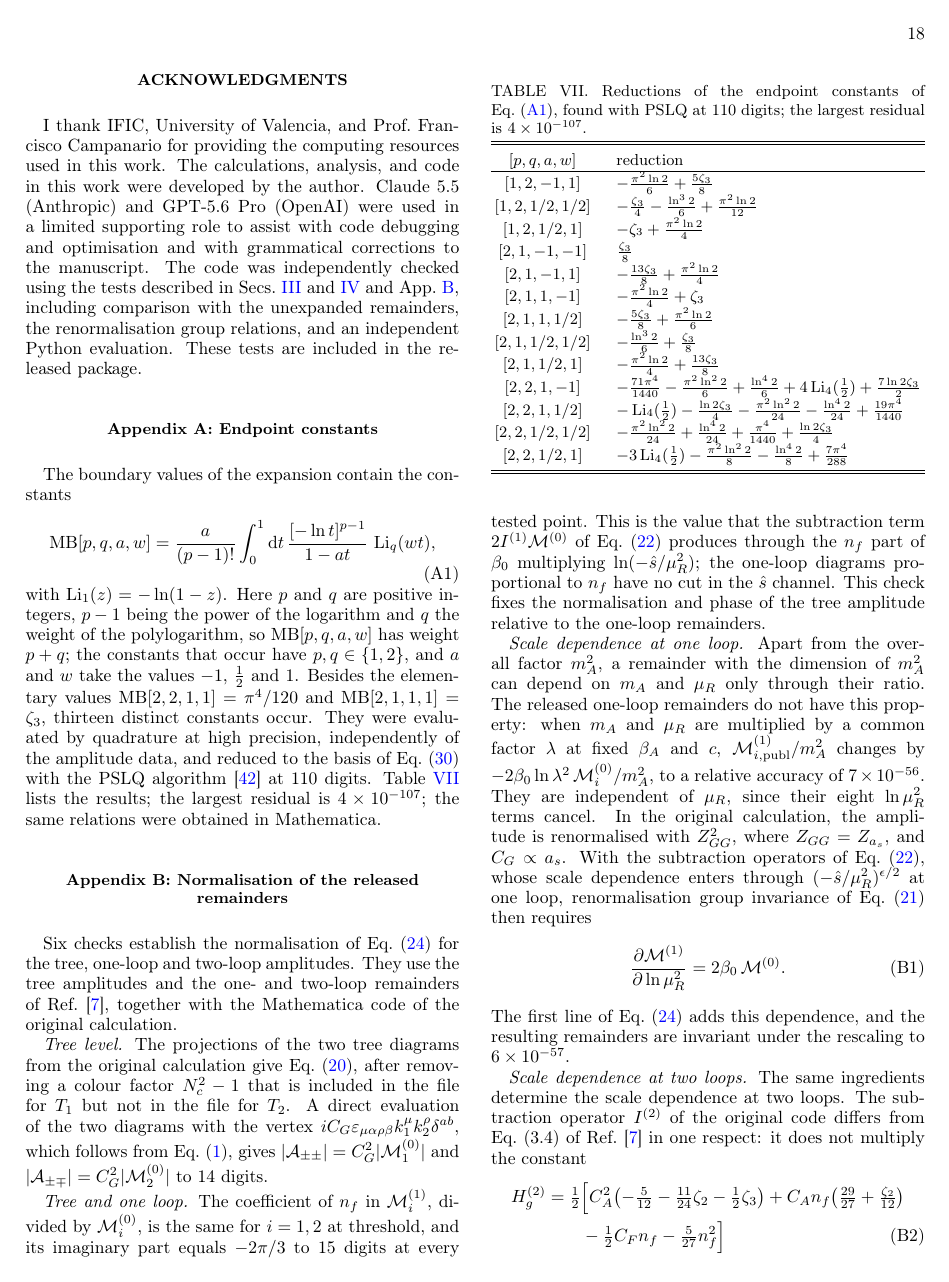
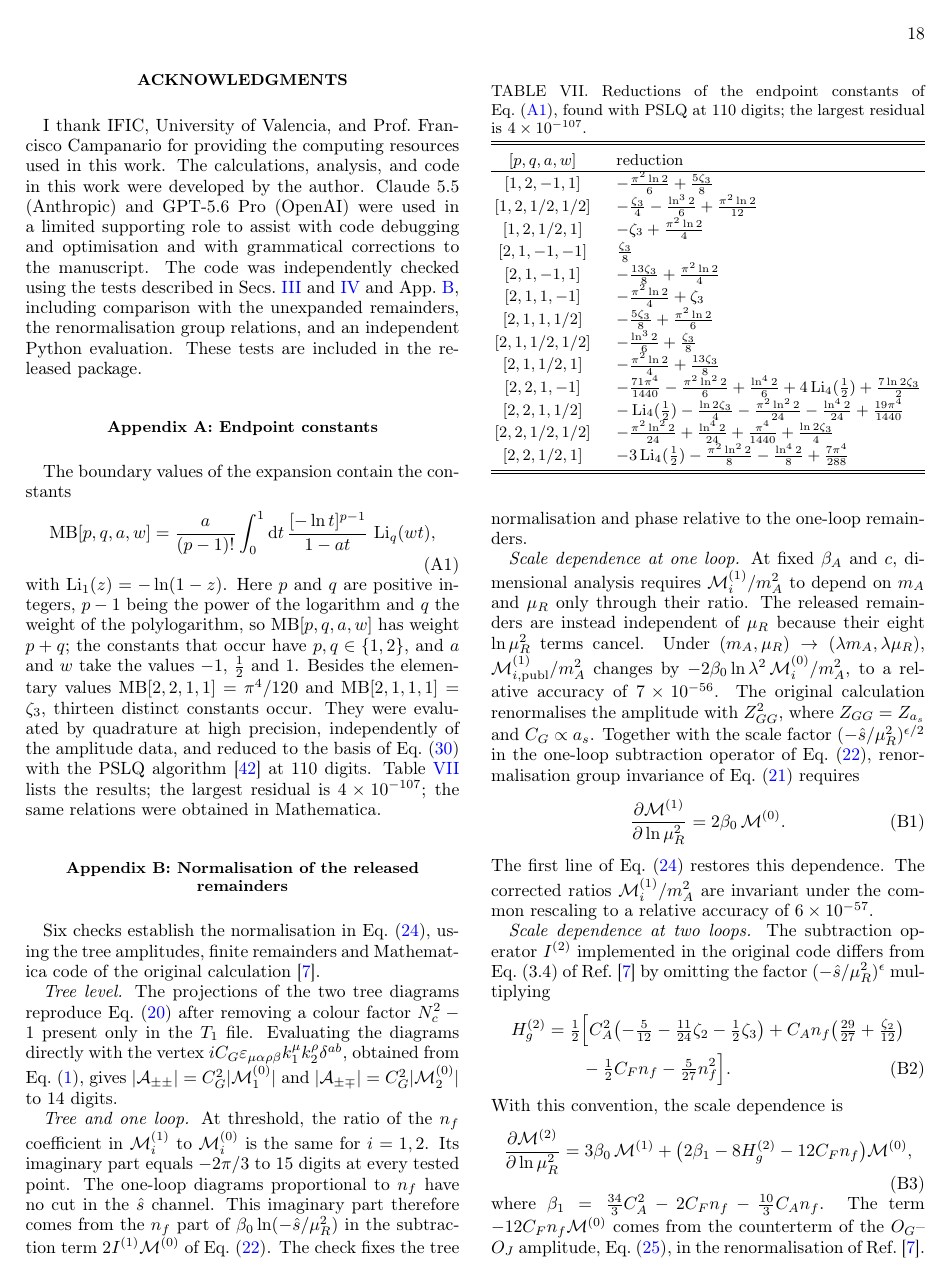
Before and after one commit to abhattacharya1992/ggAA-threshold, a LaTeX paper (manuscript/main.tex, which reads manuscript/sections/app_normalization.tex): page 18 of 22 before the commit and page 18 of 21 after it. The pictures show the PDF file manuscript/main.pdf that the author committed with the source.

Commit message:
what you changed

```diff
--- a/manuscript/sections/app_normalization.tex
+++ b/manuscript/sections/app_normalization.tex
@@ -1,33 +1,85 @@
 \section{Normalisation of the released remainders}
 \label{app:normalization}
 
-Six checks establish the normalisation of Eq.~\eqref{eq:normalisation} for the tree, one-loop and two-loop amplitudes. They use the tree amplitudes and the one- and two-loop remainders of Ref.~\cite{Bhattacharya:2019bmd}, together with the Mathematica code of the original calculation.
+Six checks establish the normalisation in Eq.~\eqref{eq:normalisation},
+using the tree amplitudes, finite remainders and Mathematica code of
+the original calculation~\cite{Bhattacharya:2019bmd}.
 
-\emph{Tree level.} The projections of the two tree diagrams from the original calculation give Eq.~\eqref{eq:born}, after removing a colour factor $\Nc^2-1$ that is included in the file for $T_1$ but not in the file for $T_2$. A direct evaluation of the two diagrams with the vertex $iC_G\varepsilon_{\mu\alpha\rho\beta}k_1^\mu k_2^\rho\delta^{ab}$, which follows from Eq.~\eqref{eq:EL}, gives $|\mathcal A_{\pm\pm}|=C_G^2|\mathcal M_1^{(0)}|$ and $|\mathcal A_{\pm\mp}|=C_G^2|\mathcal M_2^{(0)}|$ to \FeynmanDigits{} digits.
+\emph{Tree level.}
+The projections of the two tree diagrams reproduce Eq.~\eqref{eq:born}
+after removing a colour factor $\Nc^2-1$ present only in the $T_1$ file.
+Evaluating the diagrams directly with the vertex
+$iC_G\varepsilon_{\mu\alpha\rho\beta}k_1^\mu k_2^\rho\delta^{ab}$,
+obtained from Eq.~\eqref{eq:EL}, gives
+$|\mathcal A_{\pm\pm}|=C_G^2|\mathcal M_1^{(0)}|$ and
+$|\mathcal A_{\pm\mp}|=C_G^2|\mathcal M_2^{(0)}|$
+to \FeynmanDigits{} digits.
 
-\emph{Tree and one loop.} The coefficient of $\nf$ in $\mathcal M_i^{(1)}$, divided by $\mathcal M_i^{(0)}$, is the same for $i=1,2$ at threshold, and its imaginary part equals $-2\pi/3$ to \CataniImagDigits{} digits at every tested point. This is the value that the subtraction term $2I^{(1)}\mathcal M^{(0)}$ of Eq.~\eqref{eq:catani} produces through the $\nf$ part of $\beta_0$ multiplying $\ln(-\hat s/\muR^2)$; the one-loop diagrams proportional to $\nf$ have no cut in the $\hat s$ channel. This check fixes the normalisation and phase of the tree amplitude relative to the one-loop remainders.
+\emph{Tree and one loop.}
+At threshold, the ratio of the $\nf$ coefficient in
+$\mathcal M_i^{(1)}$ to $\mathcal M_i^{(0)}$ is the same for $i=1,2$.
+Its imaginary part equals $-2\pi/3$ to \CataniImagDigits{} digits
+at every tested point.
+The one-loop diagrams proportional to $\nf$ have no cut in the
+$\hat s$ channel. This imaginary part therefore comes from the
+$\nf$ part of $\beta_0\ln(-\hat s/\muR^2)$ in the subtraction term
+$2I^{(1)}\mathcal M^{(0)}$ of Eq.~\eqref{eq:catani}.
+The check fixes the tree normalisation and phase relative to the
+one-loop remainders.
 
-\emph{Scale dependence at one loop.} Apart from the overall factor $\mA^2$, a remainder with the dimension of $\mA^2$ can depend on $\mA$ and $\muR$ only through their ratio. The released one-loop remainders do not have this property: when $\mA$ and $\muR$ are multiplied by a common factor $\lambda$ at fixed $\bA$ and $c$, $\mathcal M_{i,\mathrm{publ}}^{(1)}/\mA^2$ changes by $-2\beta_0\ln\lambda^2\,\mathcal M_i^{(0)}/\mA^2$, to a relative accuracy of \ScalingRawDev. They are independent of $\muR$, since their eight $\ln\muR^2$ terms cancel. In the original calculation, the amplitude is renormalised with $Z_{GG}^2$, where $Z_{GG}=Z_{a_s}$, and $C_G\propto\as$. With the subtraction operators of Eq.~\eqref{eq:catani}, whose scale dependence enters through $(-\hat s/\muR^2)^{\epsilon/2}$ at one loop, renormalisation group invariance of Eq.~\eqref{eq:perturbative-expansion} then requires
+\emph{Scale dependence at one loop.}
+At fixed $\bA$ and $c$, dimensional analysis requires
+$\mathcal M_i^{(1)}/\mA^2$ to depend on $\mA$ and $\muR$ only
+through their ratio.
+The released remainders are instead independent of $\muR$ because
+their eight $\ln\muR^2$ terms cancel.
+Under $(\mA,\muR)\to(\lambda\mA,\lambda\muR)$,
+$\mathcal M_{i,\mathrm{publ}}^{(1)}/\mA^2$ changes by
+$-2\beta_0\ln\lambda^2\,\mathcal M_i^{(0)}/\mA^2$,
+to a relative accuracy of \ScalingRawDev{}.
+The original calculation renormalises the amplitude with $Z_{GG}^2$,
+where $Z_{GG}=Z_{a_s}$ and $C_G\propto\as$.
+Together with the scale factor
+$(-\hat s/\muR^2)^{\epsilon/2}$ in the one-loop subtraction operator
+of Eq.~\eqref{eq:catani}, renormalisation group invariance of
+Eq.~\eqref{eq:perturbative-expansion} requires
 \begin{equation}
- \frac{\partial\mathcal M^{(1)}}{\partial\ln\muR^2}=2\beta_0\,\mathcal M^{(0)} .
+ \frac{\partial\mathcal M^{(1)}}{\partial\ln\muR^2}
+ =2\beta_0\,\mathcal M^{(0)} .
  \label{eq:rg-one}
 \end{equation}
-The first line of Eq.~\eqref{eq:normalisation} adds this dependence, and the resulting remainders are invariant under the rescaling to \ScalingFixedDev.
+The first line of Eq.~\eqref{eq:normalisation} restores this dependence.
+The corrected ratios $\mathcal M_i^{(1)}/\mA^2$ are invariant under
+the common rescaling to a relative accuracy of \ScalingFixedDev{}.
 
 \input{sections/app_floats.tex}
 
-\emph{Scale dependence at two loops.} The same ingredients determine the scale dependence at two loops. The subtraction operator $I^{(2)}$ of the original code differs from Eq.~(3.4) of Ref.~\cite{Bhattacharya:2019bmd} in one respect: it does not multiply the constant
+\emph{Scale dependence at two loops.}
+The subtraction operator $I^{(2)}$ implemented in the original code
+differs from Eq.~(3.4) of Ref.~\cite{Bhattacharya:2019bmd}
+by omitting the factor $(-\hat s/\muR^2)^\epsilon$ multiplying
 \begin{align}
- H_g^{(2)}&=\tfrac12\Bigl[C_A^2\bigl(-\tfrac{5}{12}-\tfrac{11}{24}\zeta_2-\tfrac12\zeta_3\bigr)+C_A\nf\bigl(\tfrac{29}{27}+\tfrac{\zeta_2}{12}\bigr)
+ H_g^{(2)}
+ &=\tfrac12\Bigl[
+ C_A^2\bigl(-\tfrac{5}{12}-\tfrac{11}{24}\zeta_2-\tfrac12\zeta_3\bigr)
+ +C_A\nf\bigl(\tfrac{29}{27}+\tfrac{\zeta_2}{12}\bigr)
  \nonumber\\
- &\qquad-\tfrac12C_F\nf-\tfrac{5}{27}\nf^2\Bigr]
+ &\qquad-\tfrac12C_F\nf-\tfrac{5}{27}\nf^2\Bigr].
  \label{eq:H2}
 \end{align}
-by $(-\hat s/\muR^2)^{\epsilon}$. With this operator, one finds
+With this convention, the scale dependence is
 \begin{equation}
- \frac{\partial\Mfull{}}{\partial\ln\muR^2}=3\beta_0\,\mathcal M^{(1)}+\bigl(2\beta_1-8H_g^{(2)}-12C_F\nf\bigr)\mathcal M^{(0)},
+ \frac{\partial\Mfull{}}{\partial\ln\muR^2}
+ =3\beta_0\,\mathcal M^{(1)}
+ +\bigl(2\beta_1-8H_g^{(2)}-12C_F\nf\bigr)\mathcal M^{(0)},
  \label{eq:rg-two}
 \end{equation}
-where $\beta_1=\tfrac{34}{3}C_A^2-2C_F\nf-\tfrac{10}{3}C_A\nf$. The last term comes from the counterterm of the $O_G$--$O_J$ amplitude, Eq.~\eqref{eq:gj-proportional}, in the renormalisation of Ref.~\cite{Bhattacharya:2019bmd}. We fitted $\partial\Mfull{}/\partial\ln\muR^2=a\,\beta_0\mathcal M^{(1)}+b\,\mathcal M^{(0)}$ to the series at two kinematic points, for $(\Nc,\nf,\mA)=$ \RGSets. With both lines of Eq.~\eqref{eq:normalisation}, the fit gives $a=\RGCoefficient$ to \RGaDev{}, and $b$ agrees with Eq.~\eqref{eq:rg-two} to \RGbDev, the accuracy of the series at these velocities. The second derivative equals $6\beta_0^2\mathcal M^{(0)}$, the value implied by Eqs.~\eqref{eq:rg-one} and \eqref{eq:rg-two}, to \RGSecondDev. Without the division by \FileFactor{}, the fit gives $a=\RGCoefficientPublished$. Without the scale term of the one-loop remainders, $b$ differs from Eq.~\eqref{eq:rg-two} by $6\beta_0^2\ln(\mA^2/\mathrm{GeV}^2)$. The agreement therefore also fixes the reference scale of the released one-loop remainders at $\muR=1$~GeV.
+where
+$\beta_1=\tfrac{34}{3}C_A^2-2C_F\nf-\tfrac{10}{3}C_A\nf$.
+The term $-12C_F\nf\mathcal M^{(0)}$ comes from the counterterm
+of the $O_G$--$O_J$ amplitude, Eq.~\eqref{eq:gj-proportional},
+in the renormalisation of Ref.~\cite{Bhattacharya:2019bmd}.
 
-\emph{Origin of the factor \FileFactor.} The code of the original calculation documents this factor~\cite{Bhattacharya:2019bmd}. The two-loop renormalisation step multiplies the $O_G$--$O_G$ amplitude by $\FileFactor=\FileFactorRoot^2$, including the tree and one-loop amplitudes that enter the infrared subtraction, whereas the one-loop step does not. The pole cancellation of Ref.~\cite{Bhattacharya:2019bmd} is unaffected, since all terms of the two-loop subtraction carry the same factor. The code and data released with this article use the normalisation of Eq.~\eqref{eq:normalisation}.
+We fitted
+$\partial\Mfull{}/\partial\ln\muR^2
+=a\,\beta_0\mathcal M^{(1)}+b\,\mathcal M^{(0)}$
@@ -33,0 +93,6 @@ where $\beta_1=\tfrac{34}{3}C_A^2-2C_F\nf-\tfrac{10}{3}C_A\nf$. The last term co
+as implied by Eqs.~\eqref{eq:rg-one} and \eqref{eq:rg-two},
+to \RGSecondDev{}.
+Without division by \FileFactor{}, the fit gives
+$a=\RGCoefficientPublished$.
+Without the one-loop scale term, $b$ differs from
+Eq.~\eqref{eq:rg-two} by
@@ -34 +102,3 @@ where $\beta_1=\tfrac{34}{3}C_A^2-2C_F\nf-\tfrac{10}{3}C_A\nf$. The last term co
 
+\emph{Origin of the factor \FileFactor{}.}
+The original code multiplies the $O_G$--$O_G$ amplitude by
@@ -35 +108,5 @@ where $\beta_1=\tfrac{34}{3}C_A^2-2C_F\nf-\tfrac{10}{3}C_A\nf$. The last term co
+The pole cancellation of Ref.~\cite{Bhattacharya:2019bmd} is unaffected
+because all terms of the two-loop subtraction carry the same factor.
+The accompanying code and data use the normalisation of
+Eq.~\eqref{eq:normalisation}.
 
@@ -53 +113,2 @@ normalisation of this counterterm is fixed by the cancellation of the
-$C_F\nf$ single pole, and a June 2019 record of the original calculation
+\emph{The original output.}
+The Mathematica output of the original calculation confirms both
@@ -56,0 +120,4 @@ are released with this article.
+$\muR=1$~GeV.
+
+An earlier two-loop renormalisation run, without the factor
+\FileFactor{} and with the $O_J$ contribution switched off,
@@ -56,0 +131,2 @@ are released with this article.
+The earlier run is not an alternative result.
+Its renormalisation constant exceeds $Z_{GG}^2=Z_{a_s}^2$ by a
@@ -56,0 +136 @@ are released with this article.
+of the released version.
@@ -56,0 +142 @@ are released with this article.
+with this article.
```
Also changed, not shown: manuscript/sections/app_flavour.tex (+1 -1 lines), manuscript/main.pdf, manuscript/sections/app_normalization.tex (53 more changed lines).
